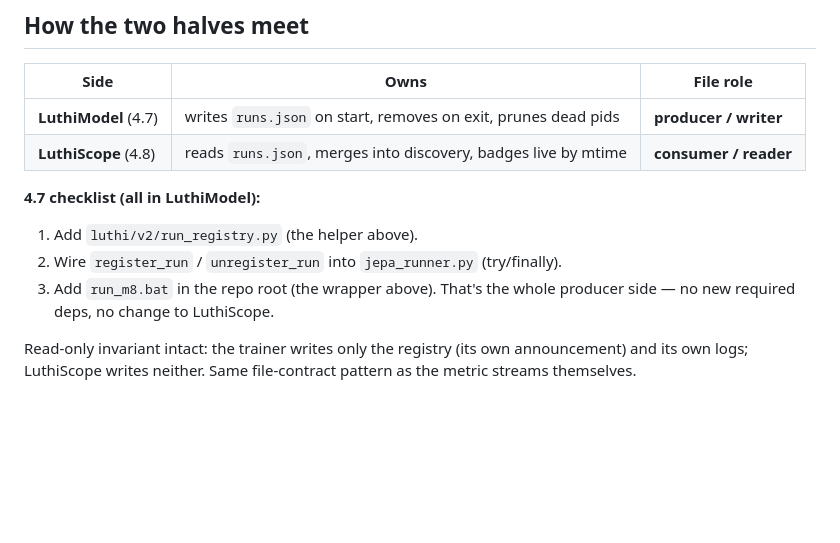
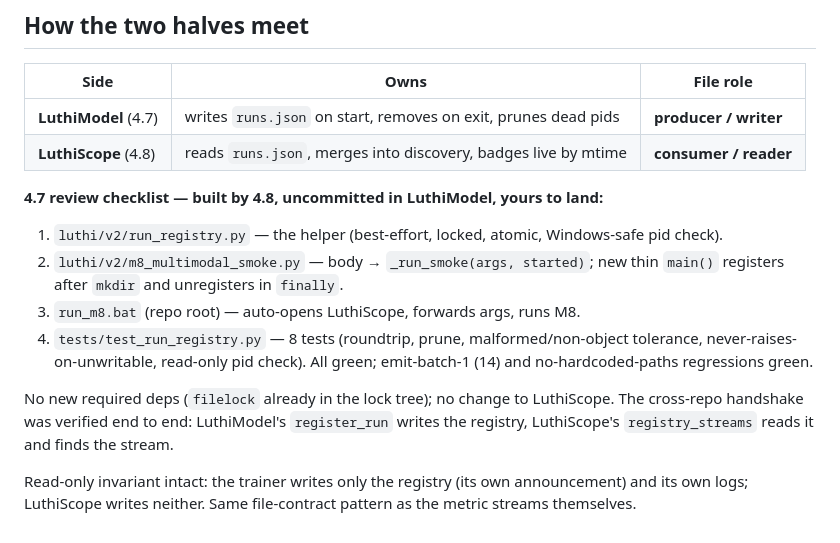
Before and after one commit to LuthiWorks/LuthiScope, a Markdown page: docs/RUN_REGISTRY.md, the part around one of its changes. GitHub-like rendering; blank space fills up the shorter version.

```diff
--- a/docs/RUN_REGISTRY.md
+++ b/docs/RUN_REGISTRY.md
@@ -163,11 +170,20 @@ LuthiScope with a live ● within a couple of seconds — no clicking.
 | **LuthiModel** (4.7) | writes `runs.json` on start, removes on exit, prunes dead pids | **producer / writer** |
 | **LuthiScope** (4.8) | reads `runs.json`, merges into discovery, badges live by mtime | **consumer / reader** |
 
-**4.7 checklist (all in LuthiModel):**
-1. Add `luthi/v2/run_registry.py` (the helper above).
-2. Wire `register_run` / `unregister_run` into `jepa_runner.py` (try/finally).
-3. Add `run_m8.bat` in the repo root (the wrapper above).
-That's the whole producer side — no new required deps, no change to LuthiScope.
+**4.7 review checklist — built by 4.8, uncommitted in LuthiModel, yours to land:**
+1. `luthi/v2/run_registry.py` — the helper (best-effort, locked, atomic,
+   Windows-safe pid check).
+2. `luthi/v2/m8_multimodal_smoke.py` — body → `_run_smoke(args, started)`; new
+   thin `main()` registers after `mkdir` and unregisters in `finally`.
+3. `run_m8.bat` (repo root) — auto-opens LuthiScope, forwards args, runs M8.
+4. `tests/test_run_registry.py` — 8 tests (roundtrip, prune, malformed/non-object
+   tolerance, never-raises-on-unwritable, read-only pid check). All green;
+   emit-batch-1 (14) and no-hardcoded-paths regressions green.
+
+No new required deps (`filelock` already in the lock tree); no change to
+LuthiScope. The cross-repo handshake was verified end to end: LuthiModel's
+`register_run` writes the registry, LuthiScope's `registry_streams` reads it and
+finds the stream.
 
 Read-only invariant intact: the trainer writes only the registry (its own
 announcement) and its own logs; LuthiScope writes neither. Same file-contract
```
Also changed, not shown: other parts of docs/RUN_REGISTRY.md (+66 -59 lines).
